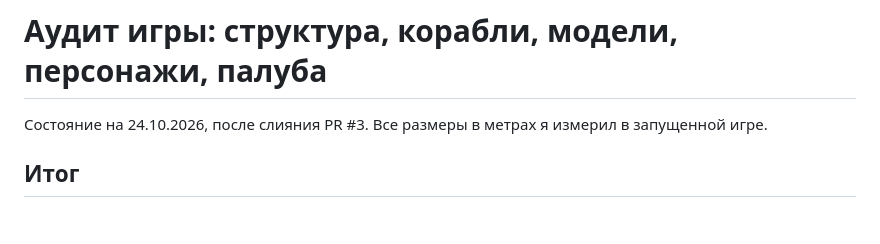
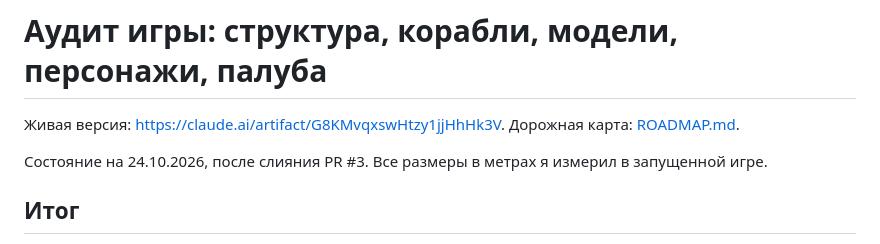
Before and after one commit to tixzeo/pirate-treasures2, a Markdown page: docs/AUDIT.md, the part around the change. Rendered like a GitHub page; blank space fills up the shorter version.

Commit message:
Add roadmap snapshot to docs
Co-Authored-By: Claude Sonnet 5.5 <noreply@anthropic.com>
Claude-Session: https://claude.ai/code/session_01CNmCdys12Rcm7vuTQQE6Tu

```diff
--- a/docs/AUDIT.md
+++ b/docs/AUDIT.md
@@ -1,4 +1,6 @@
 # Аудит игры: структура, корабли, модели, персонажи, палуба
+
+Живая версия: https://claude.ai/artifact/G8KMvqxswHtzy1jjHhHk3V. Дорожная карта: [ROADMAP.md](ROADMAP.md).
 
 Состояние на 24.10.2026, после слияния PR #3. Все размеры в метрах я измерил в запущенной игре.
 
```
Also changed, not shown: docs/ROADMAP.md (added, +60 -0 lines).
